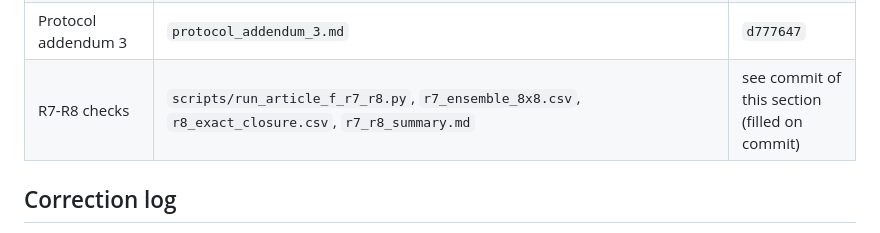
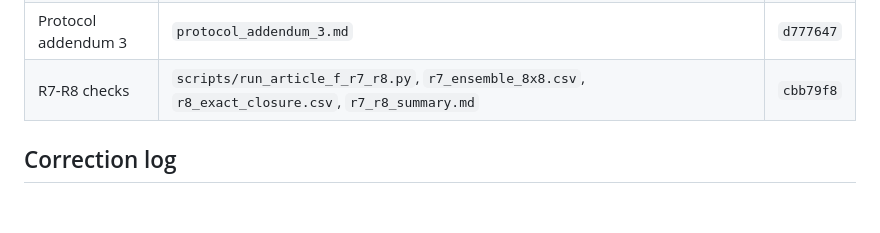
Before and after one commit to Pururin-ux/Diplom-Physcis-ML, a Markdown page: reports/article_f_boundary_realization/summary.md, the part around the change. Drawn GitHub-style; blank space fills up the shorter version.

Commit message:
Fill R7-R8 provenance commit id
Co-Authored-By: Claude Fable 5 <noreply@anthropic.com>

```diff
--- a/reports/article_f_boundary_realization/summary.md
+++ b/reports/article_f_boundary_realization/summary.md
@@ -229,7 +229,7 @@ xi >= 0.5) is universal across sizes.
 | Protocol addendum 2 | `protocol_addendum_2.md` | `f270595` |
 | R5-R6 checks | `scripts/run_article_f_deltaH_and_ensemble.py`, `r5_deltaH_steps.csv`, `r6_ensemble_rows.csv`, `deltaH_and_ensemble_summary.md` | `b013c84` |
 | Protocol addendum 3 | `protocol_addendum_3.md` | `d777647` |
-| R7-R8 checks | `scripts/run_article_f_r7_r8.py`, `r7_ensemble_8x8.csv`, `r8_exact_closure.csv`, `r7_r8_summary.md` | see commit of this section (filled on commit) |
+| R7-R8 checks | `scripts/run_article_f_r7_r8.py`, `r7_ensemble_8x8.csv`, `r8_exact_closure.csv`, `r7_r8_summary.md` | `cbb79f8` |
 
 ## Correction log
 
```
